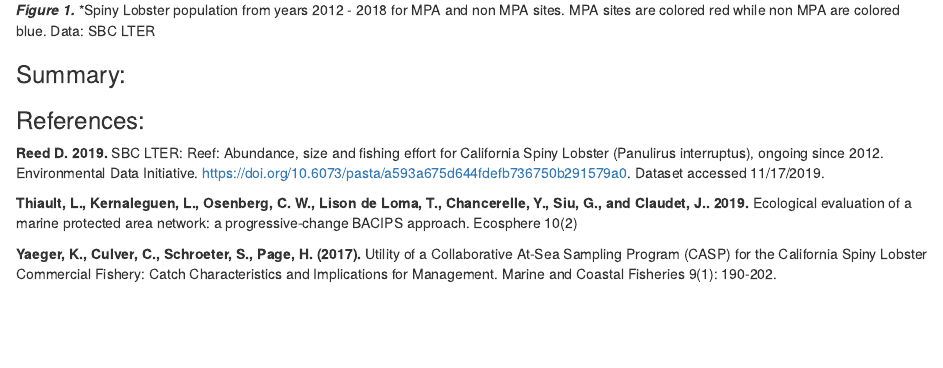
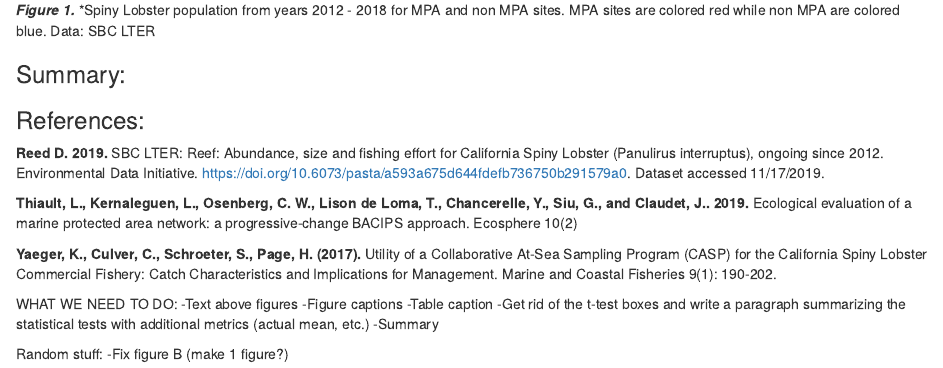
Before and after one commit to andrewsalvador/Assignment4, an R Markdown document (assignment_4_lobsters.Rmd): the page in a window 1100 px wide, from 1170 px down. The pictures show the output file assignment_4_lobsters.html that the author committed with the source, opened offline.

Commit message:
stuff we need to do

```diff
--- a/assignment_4_lobsters.Rmd
+++ b/assignment_4_lobsters.Rmd
@@ -333,3 +334,33 @@ lobster_table_2018 %>%
 **Thiault, L., Kernaleguen, L., Osenberg, C. W., Lison de Loma, T., Chancerelle, Y., Siu, G., and Claudet, J.. 2019.** Ecological evaluation of a marine protected area network: a progressive‐change BACIPS approach. Ecosphere 10(2)
 
 **Yaeger, K., Culver, C., Schroeter, S., Page, H. (2017).** Utility of a Collaborative At-Sea Sampling Program (CASP) for the California Spiny Lobster Commercial Fishery: Catch Characteristics and Implications for Management. Marine and Coastal Fisheries 9(1): 190-202.
+
+
+
+
+
+
+
+
+
+
+
+
+
+
+
+
+
+
+
+
+
+WHAT WE NEED TO DO:
+-Text above figures
+-Figure captions
+-Table caption
+-Get rid of the t-test boxes and write a paragraph summarizing the statistical tests with additional metrics (actual mean, etc.)
+-Summary
+
+Random stuff:
+-Fix figure B (make 1 figure?)
```
Also changed, not shown: assignment_4_lobsters.html, assignment_4_lobsters.Rmd (1 more changed lines).
